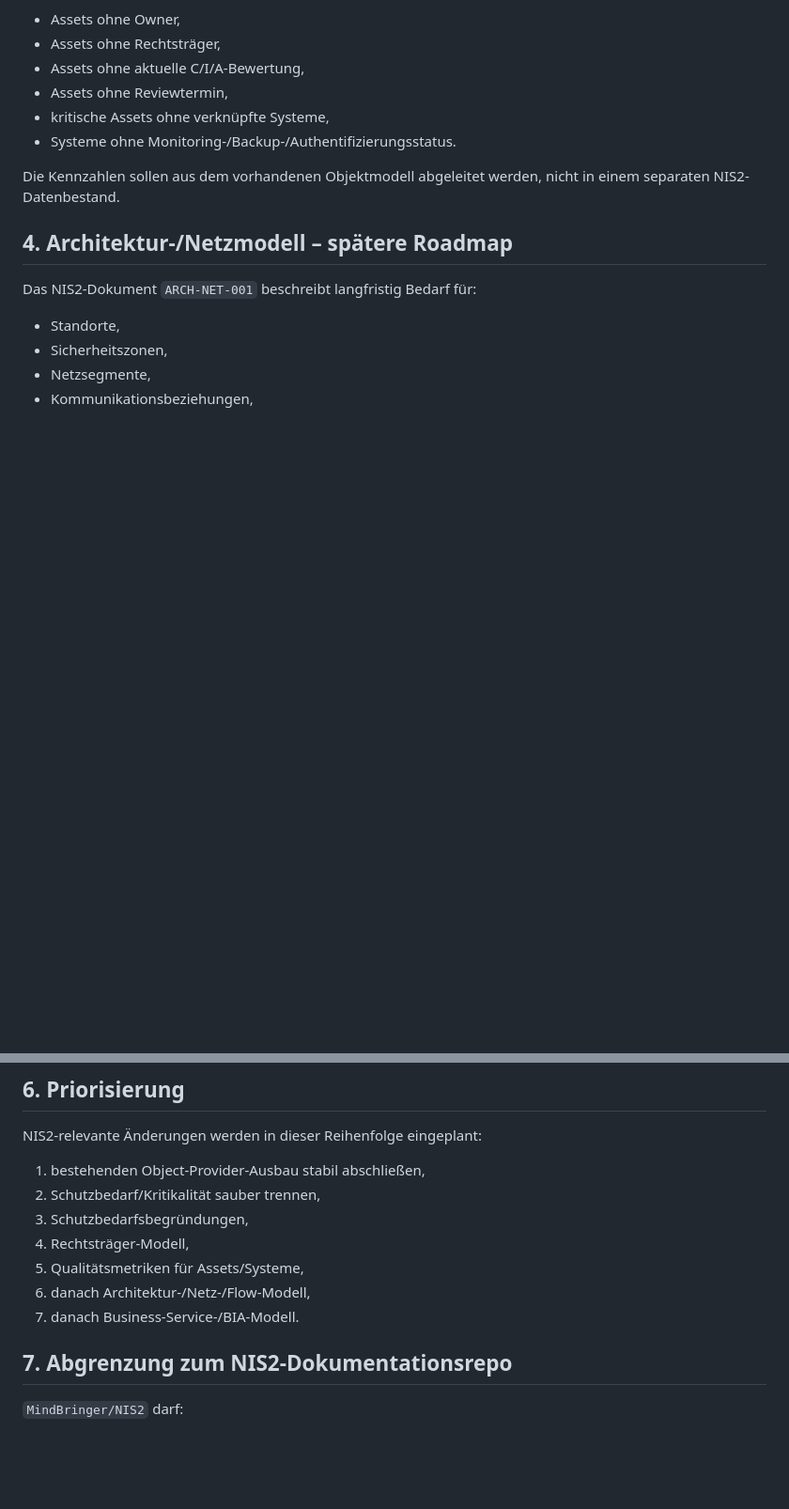
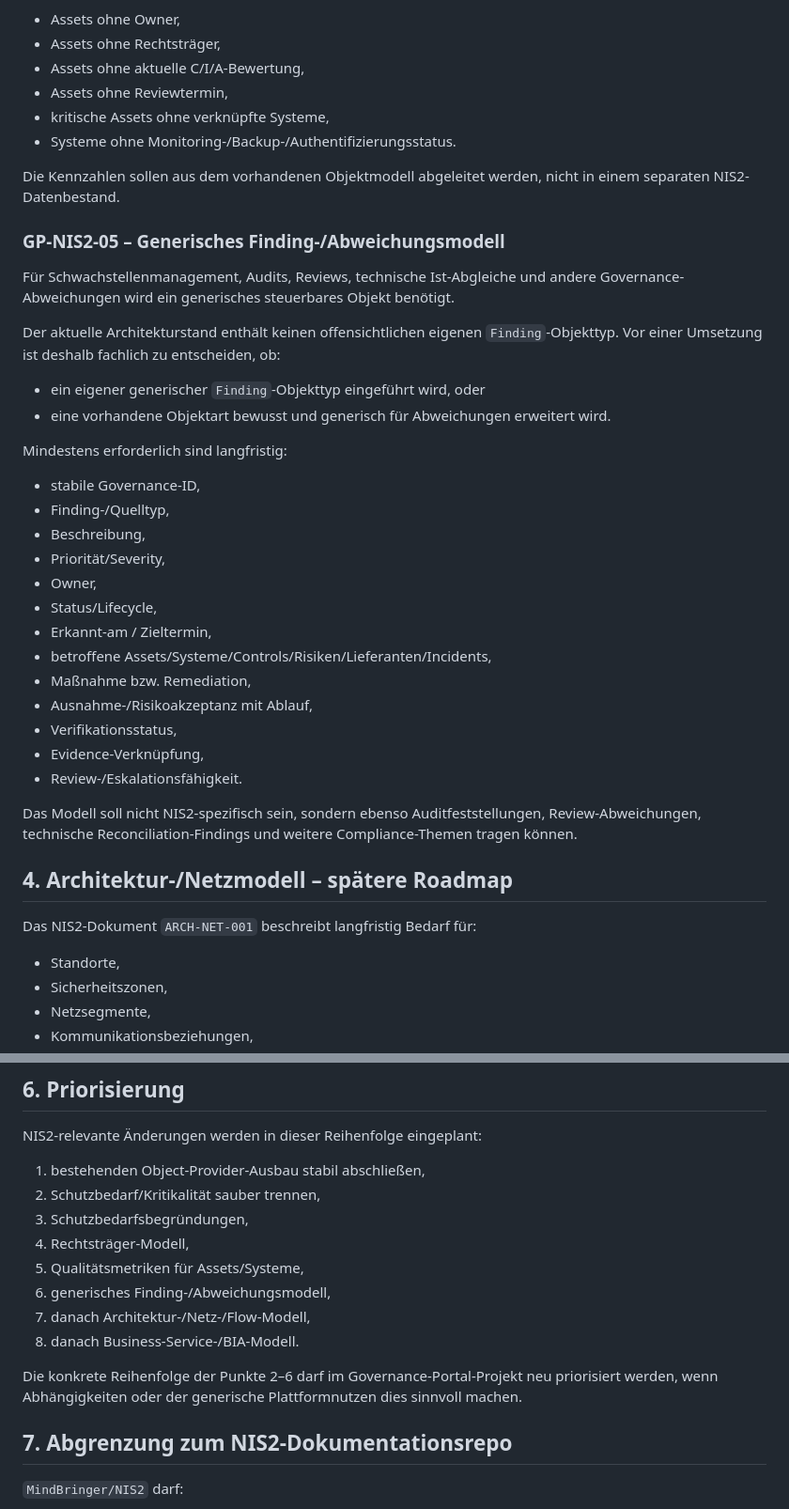
Before and after one commit to MindBringer/GovernancePlattform, a Markdown page: docs/ROADMAP.md, 2 parts joined by grey strips. Shown at 94% size. Rendered like a GitHub page; blank space fills up the shorter version.

Commit message:
docs: add generic finding model to roadmap

```diff
--- a/docs/ROADMAP.md
+++ b/docs/ROADMAP.md
@@ -78,6 +79,33 @@ Für den späteren NIS2-Betrieb sollen Auswertungen möglich sein, z. B.:
 
 Die Kennzahlen sollen aus dem vorhandenen Objektmodell abgeleitet werden, nicht in einem separaten NIS2-Datenbestand.
 
+### GP-NIS2-05 – Generisches Finding-/Abweichungsmodell
+
+Für Schwachstellenmanagement, Audits, Reviews, technische Ist-Abgleiche und andere Governance-Abweichungen wird ein generisches steuerbares Objekt benötigt.
+
+Der aktuelle Architekturstand enthält keinen offensichtlichen eigenen `Finding`-Objekttyp. Vor einer Umsetzung ist deshalb fachlich zu entscheiden, ob:
+
+- ein eigener generischer `Finding`-Objekttyp eingeführt wird, oder
+- eine vorhandene Objektart bewusst und generisch für Abweichungen erweitert wird.
+
+Mindestens erforderlich sind langfristig:
+
+- stabile Governance-ID,
+- Finding-/Quelltyp,
+- Beschreibung,
+- Priorität/Severity,
+- Owner,
+- Status/Lifecycle,
+- Erkannt-am / Zieltermin,
+- betroffene Assets/Systeme/Controls/Risiken/Lieferanten/Incidents,
+- Maßnahme bzw. Remediation,
+- Ausnahme-/Risikoakzeptanz mit Ablauf,
+- Verifikationsstatus,
+- Evidence-Verknüpfung,
+- Review-/Eskalationsfähigkeit.
+
+Das Modell soll nicht NIS2-spezifisch sein, sondern ebenso Auditfeststellungen, Review-Abweichungen, technische Reconciliation-Findings und weitere Compliance-Themen tragen können.
+
 ## 4. Architektur-/Netzmodell – spätere Roadmap
 
 Das NIS2-Dokument `ARCH-NET-001` beschreibt langfristig Bedarf für:
@@ -124,8 +152,11 @@ NIS2-relevante Änderungen werden in dieser Reihenfolge eingeplant:
 3. Schutzbedarfsbegründungen,
 4. Rechtsträger-Modell,
 5. Qualitätsmetriken für Assets/Systeme,
-6. danach Architektur-/Netz-/Flow-Modell,
-7. danach Business-Service-/BIA-Modell.
+6. generisches Finding-/Abweichungsmodell,
+7. danach Architektur-/Netz-/Flow-Modell,
+8. danach Business-Service-/BIA-Modell.
+
+Die konkrete Reihenfolge der Punkte 2–6 darf im Governance-Portal-Projekt neu priorisiert werden, wenn Abhängigkeiten oder der generische Plattformnutzen dies sinnvoll machen.
 
 ## 7. Abgrenzung zum NIS2-Dokumentationsrepo
 
```
Also changed, not shown: other parts of docs/ROADMAP.md (+1 -0 lines).
